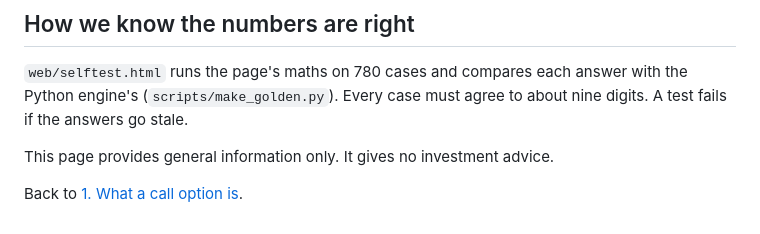
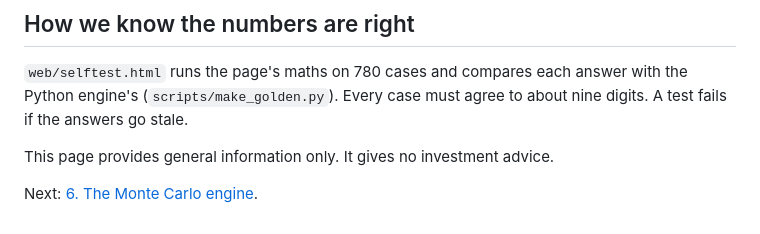
Before and after one commit to ossilon/defined-target-lab, a Markdown page: docs/learn/05-the-simulator.md, the part around the change. Rendered like a GitHub page.

```diff
--- a/docs/learn/05-the-simulator.md
+++ b/docs/learn/05-the-simulator.md
@@ -76,4 +76,4 @@ prices every strike: listed options price the chance of finishing above the stri
 
 This page provides general information only. It gives no investment advice.
 
-Back to [1. What a call option is](01-what-is-a-call.md).
+Next: [6. The Monte Carlo engine](06-the-monte-carlo-engine.md).
```
Also changed, not shown: README.md (+11 -3 lines), docs/learn/06-the-monte-carlo-engine.md (added, +118 -0 lines).
